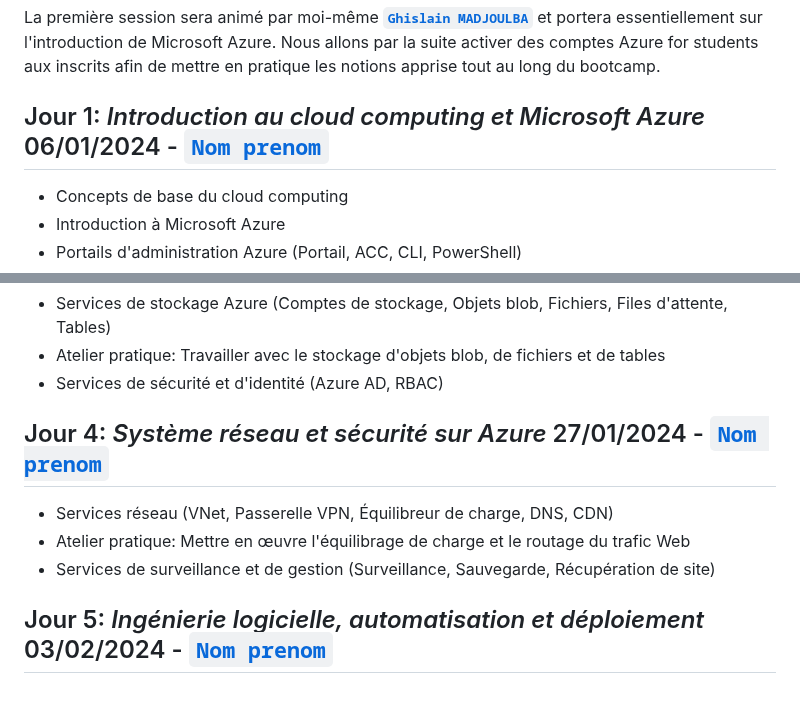
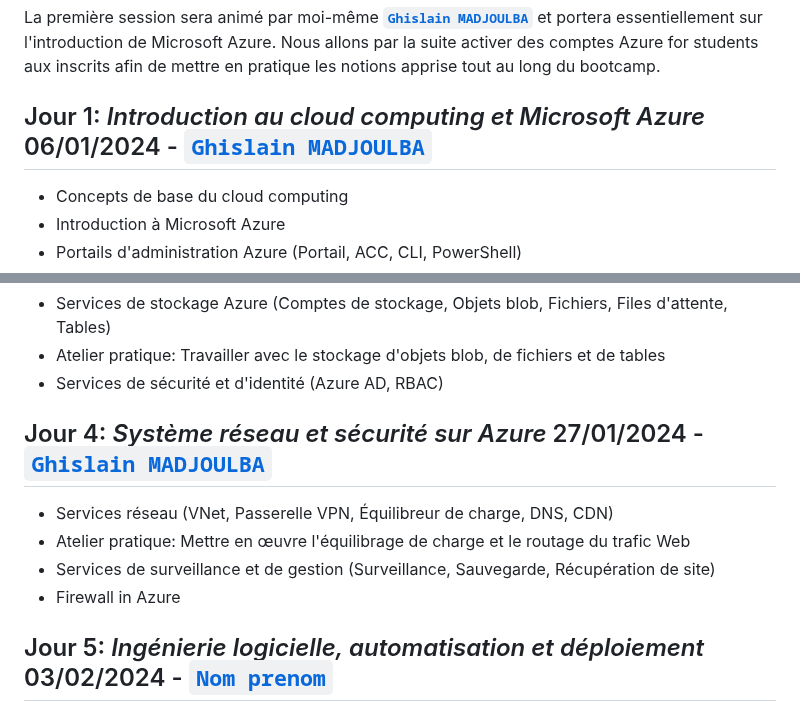
Before and after one commit to 96demax/Azure_Skills_Workshops, a Markdown page: az900-bootcamp.md, 2 parts joined by grey strips. GitHub-like rendering.

Commit message:
Update az900-bootcamp.md set original speaker

```diff
--- a/az900-bootcamp.md
+++ b/az900-bootcamp.md
@@ -2,7 +2,7 @@
 
 La première session sera animé par moi-même [**`Ghislain MADJOULBA`**](https://www.linkedin.com/in/demadama-madjoulba) et portera essentiellement sur l'introduction de Microsoft Azure. Nous allons par la suite activer des comptes Azure for students aux inscrits afin de mettre en pratique les notions apprise tout au long du bootcamp.
 
-## Jour 1: _Introduction au cloud computing et Microsoft Azure_ 06/01/2024 - [**` Nom prenom `**](https://www.linkedin.com/in/nom-prenoms)
+## Jour 1: _Introduction au cloud computing et Microsoft Azure_ 06/01/2024 - [**`Ghislain MADJOULBA`**](https://www.linkedin.com/in/demadama-madjoulba)
 - Concepts de base du cloud computing
 - Introduction à Microsoft Azure
 - Portails d'administration Azure (Portail, ACC, CLI, PowerShell)
@@ -18,10 +18,11 @@ La première session sera animé par moi-même [**`Ghislain MADJOULBA`**](https:
 - Atelier pratique: Travailler avec le stockage d'objets blob, de fichiers et de tables
 - Services de sécurité et d'identité (Azure AD, RBAC)
 
-## Jour 4: _Système réseau et sécurité sur Azure_ 27/01/2024 - [**` Nom prenom `**](https://www.linkedin.com/in/nom-prenoms)
+## Jour 4: _Système réseau et sécurité sur Azure_ 27/01/2024 - [**`Ghislain MADJOULBA`**](https://www.linkedin.com/in/demadama-madjoulba)
 - Services réseau (VNet, Passerelle VPN, Équilibreur de charge, DNS, CDN)
 - Atelier pratique: Mettre en œuvre l'équilibrage de charge et le routage du trafic Web
 - Services de surveillance et de gestion (Surveillance, Sauvegarde, Récupération de site)
+- Firewall in Azure
 
 ## Jour 5: _Ingénierie logicielle, automatisation et déploiement_ 03/02/2024 - [**` Nom prenom `**](https://www.linkedin.com/in/nom-prenoms)
 - Ressources et facturation (abonnements, groupes, étiquettes, quotas, tarification)
```
